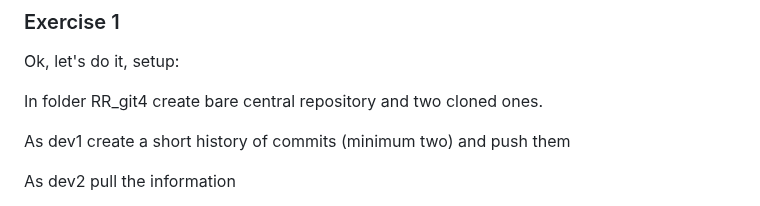
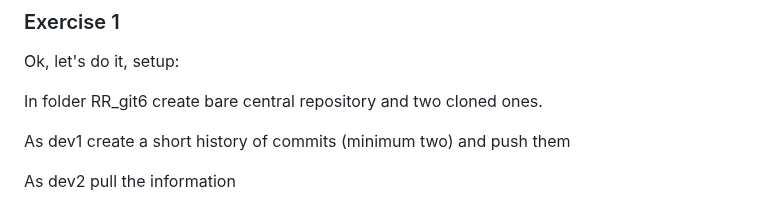
Before and after one commit to glowform/reproducible_research_2025, a Markdown page: lessons/RR_assignment_6.md, the part around the change. GitHub-like rendering.

```diff
--- a/lessons/RR_assignment_6.md
+++ b/lessons/RR_assignment_6.md
@@ -69,7 +69,7 @@ The HEAD indicator goes to the feature branch.
 ### Exercise 1
 Ok, let's do it, setup:
 
-In folder RR_git4 create bare central repository and two cloned ones.
+In folder RR_git6 create bare central repository and two cloned ones.
 
 As dev1 create a short history of commits (minimum two) and push them
 
```
